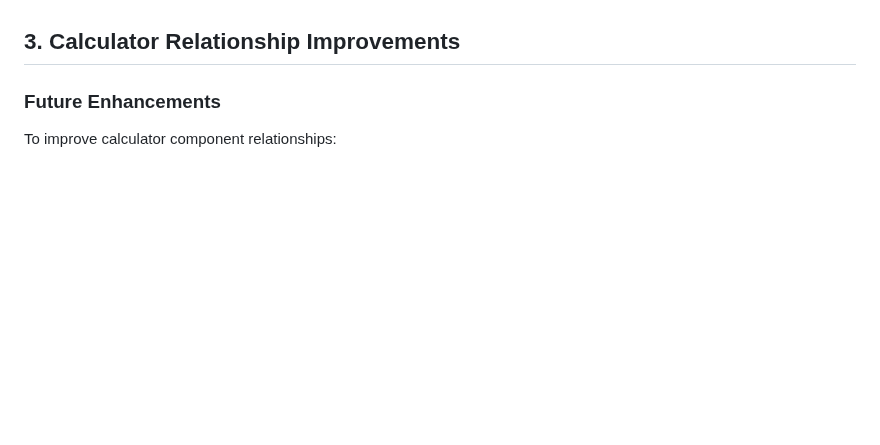
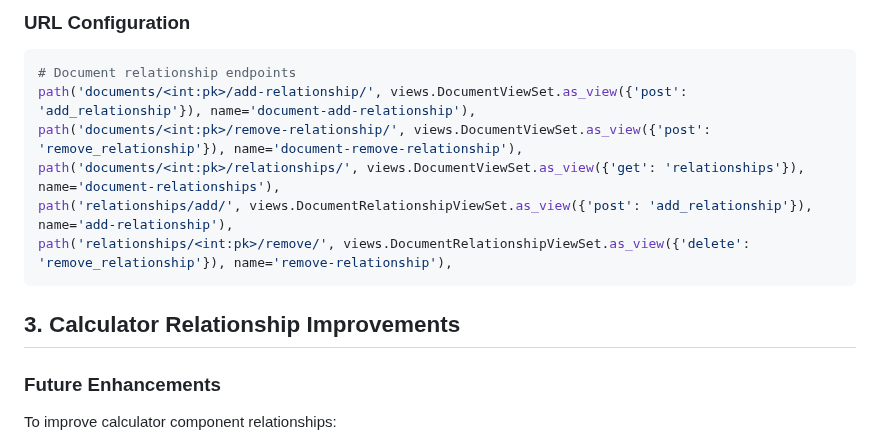
Before and after one commit to MikeHongyuanFan/LoanManagementAPI, a Markdown page: ReadMe/API_Relationship_Implementation_Update.md, the part around one of its changes. GitHub-like rendering; blank space fills up the shorter version.

````diff
--- a/ReadMe/API_Relationship_Implementation_Update.md
+++ b/ReadMe/API_Relationship_Implementation_Update.md
@@ -90,3 +122,13 @@ The next priority is to implement a dedicated endpoint for document relationship
+### URL Configuration
+
+```python
+# Document relationship endpoints
+path('documents/<int:pk>/add-relationship/', views.DocumentViewSet.as_view({'post': 'add_relationship'}), name='document-add-relationship'),
+path('documents/<int:pk>/remove-relationship/', views.DocumentViewSet.as_view({'post': 'remove_relationship'}), name='document-remove-relationship'),
+path('documents/<int:pk>/relationships/', views.DocumentViewSet.as_view({'get': 'relationships'}), name='document-relationships'),
+path('relationships/add/', views.DocumentRelationshipViewSet.as_view({'post': 'add_relationship'}), name='add-relationship'),
+path('relationships/<int:pk>/remove/', views.DocumentRelationshipViewSet.as_view({'delete': 'remove_relationship'}), name='remove-relationship'),
+```
 
 ## 3. Calculator Relationship Improvements
 
````
Also changed, not shown: other parts of ReadMe/API_Relationship_Implementation_Update.md (+63 -27 lines).
